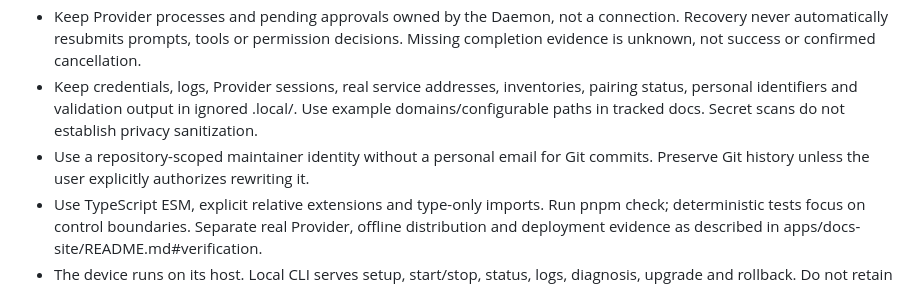
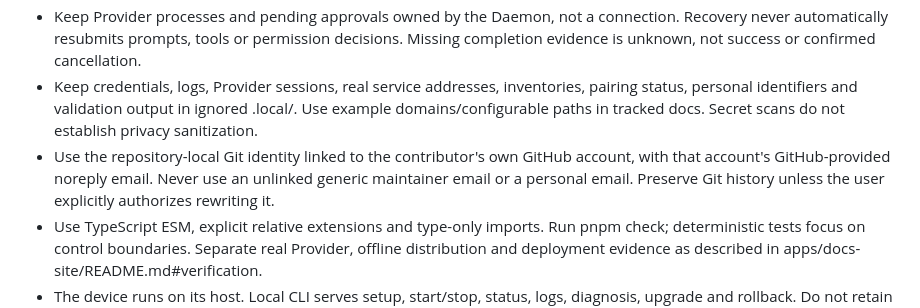
Before and after one commit to hutian-ai/harness-dock, a Markdown page: AGENTS.md, the part around the change. Rendered like a GitHub page.

Commit message:
fix(git): 修复后续提交的作者身份规则
改用关联贡献者 GitHub 账号的 noreply 邮箱，保留邮箱隐私并正确记录贡献。

```diff
--- a/AGENTS.md
+++ b/AGENTS.md
@@ -11,7 +11,7 @@ Cross-machine native Harness access: application SDK ↔ server ↔ independent
 - Keep public wire contracts in protocol/client without importing daemon/drivers or application domain types. Driver adapters create and interpret opaque native recovery context; DeviceHost persists it and applies execution ownership/state rules.
 - Keep Provider processes and pending approvals owned by the Daemon, not a connection. Recovery never automatically resubmits prompts, tools or permission decisions. Missing completion evidence is unknown, not success or confirmed cancellation.
 - Keep credentials, logs, Provider sessions, real service addresses, inventories, pairing status, personal identifiers and validation output in ignored .local/. Use example domains/configurable paths in tracked docs. Secret scans do not establish privacy sanitization.
-- Use a repository-scoped maintainer identity without a personal email for Git commits. Preserve Git history unless the user explicitly authorizes rewriting it.
+- Use the repository-local Git identity linked to the contributor's own GitHub account, with that account's GitHub-provided noreply email. Never use an unlinked generic maintainer email or a personal email. Preserve Git history unless the user explicitly authorizes rewriting it.
 - Use TypeScript ESM, explicit relative extensions and type-only imports. Run pnpm check; deterministic tests focus on control boundaries. Separate real Provider, offline distribution and deployment evidence as described in apps/docs-site/README.md#verification.
 - The device runs on its host. Local CLI serves setup, start/stop, status, logs, diagnosis, upgrade and rollback. Do not retain Provider container experiments. Linux server Docker/Compose is documented in apps/docs-site/README.md#server.
 - Local daemon management must address the owner through a protected local socket, never signal a process from a saved PID.
```
